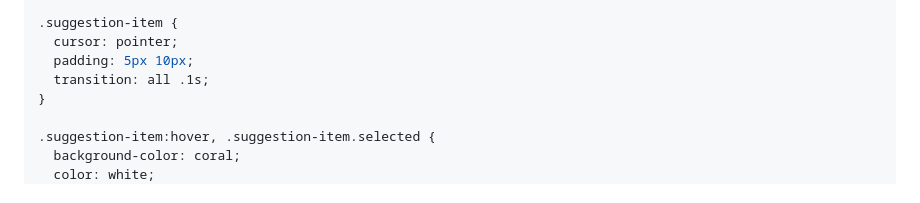
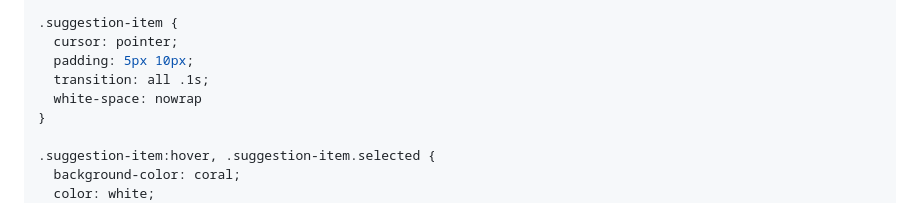
Before and after one commit to L1keACat/suggestify, a Markdown page: README.md, the part around the change. Rendered like a GitHub page.

Commit message:
docs(release): update missing info for v1.3.0

```diff
--- a/README.md
+++ b/README.md
@@ -172,6 +172,7 @@ look.
   cursor: pointer;
   padding: 5px 10px;
   transition: all .1s;
+  white-space: nowrap
 }
 
 .suggestion-item:hover, .suggestion-item.selected {
```
